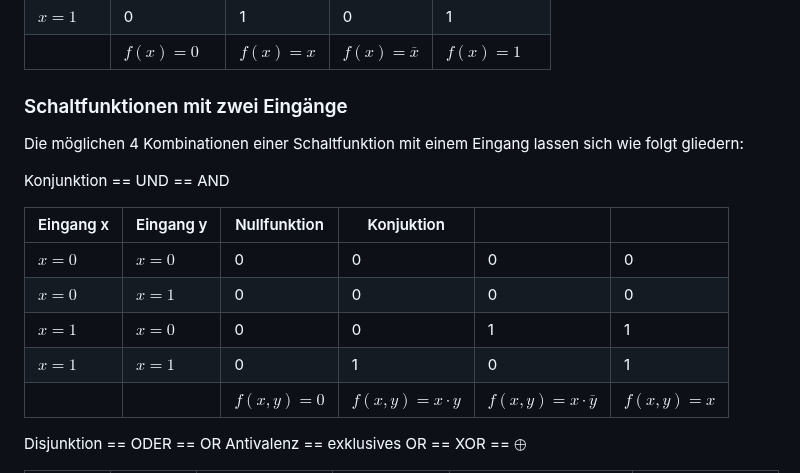
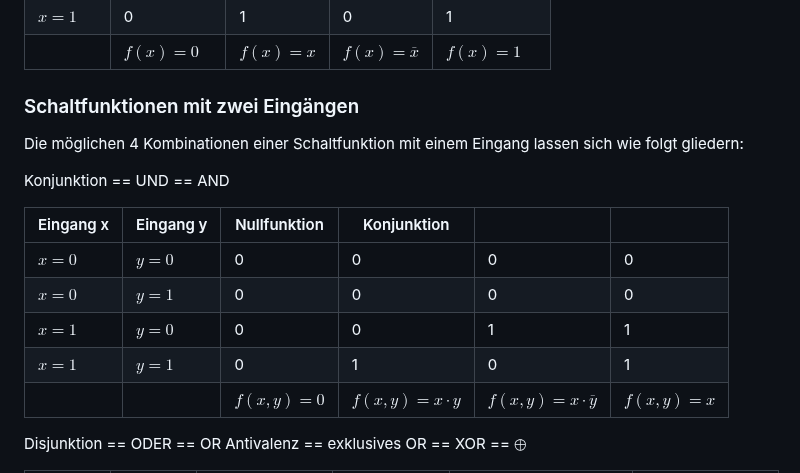
Before and after one commit to TUBAF-IfI-LiaScript/VL_EingebetteteSysteme, a Markdown page: 02_BoolscheAlgebra.md, the part around one of its changes. GitHub-like rendering.

Commit message:
L02 typos

```diff
--- a/02_BoolscheAlgebra.md
+++ b/02_BoolscheAlgebra.md
@@ -451,19 +451,19 @@ Die möglichen 4 Kombinationen einer Schaltfunktion mit einem Eingang lassen sic
 | $x = 1$ | 0            | 1         | 0                   | 1            |
 |         | $f(x)=0$     | $f(x)=x$  | $f(x)=\overline{x}$ | $f(x)=1$     |
 
-### Schaltfunktionen mit zwei Eingänge
+### Schaltfunktionen mit zwei Eingängen
 
 Die möglichen 4 Kombinationen einer Schaltfunktion mit einem Eingang lassen sich wie folgt gliedern:
 
 Konjunktion == UND == AND
 
 <!-- data-type="none" -->
-| Eingang x | Eingang y | Nullfunktion | Konjuktion        |                              |            |
+| Eingang x | Eingang y | Nullfunktion | Konjunktion        |                              |            |
 | --------- | --------- | ------------ | ----------------- | ---------------------------- | ---------- |
-| $x = 0$   | $x = 0$   | 0            | 0                 | 0                            | 0          |
-| $x = 0$   | $x = 1$   | 0            | 0                 | 0                            | 0          |
-| $x = 1$   | $x = 0$   | 0            | 0                 | 1                            | 1          |
-| $x = 1$   | $x = 1$   | 0            | 1                 | 0                            | 1          |
+| $x = 0$   | $y = 0$   | 0            | 0                 | 0                            | 0          |
+| $x = 0$   | $y = 1$   | 0            | 0                 | 0                            | 0          |
+| $x = 1$   | $y = 0$   | 0            | 0                 | 1                            | 1          |
+| $x = 1$   | $y = 1$   | 0            | 1                 | 0                            | 1          |
 |           |           | $f(x,y)=0$   | $f(x,y)=x\cdot y$ | $f(x,y)=x\cdot \overline{y}$ | $f(x,y)=x$ |
 
 Disjunktion == ODER == OR
```
Also changed, not shown: other parts of 02_BoolscheAlgebra.md (+4 -4 lines).
